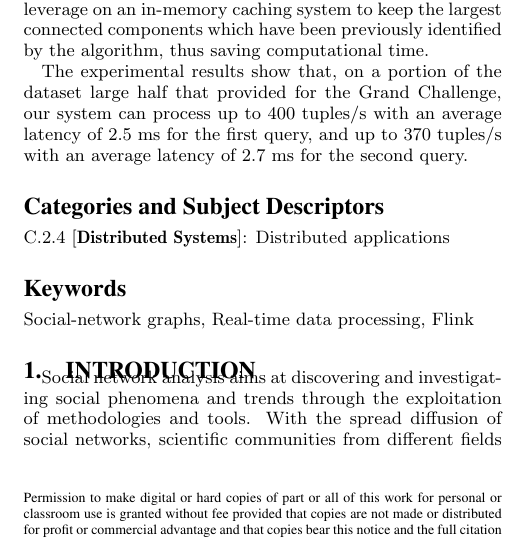
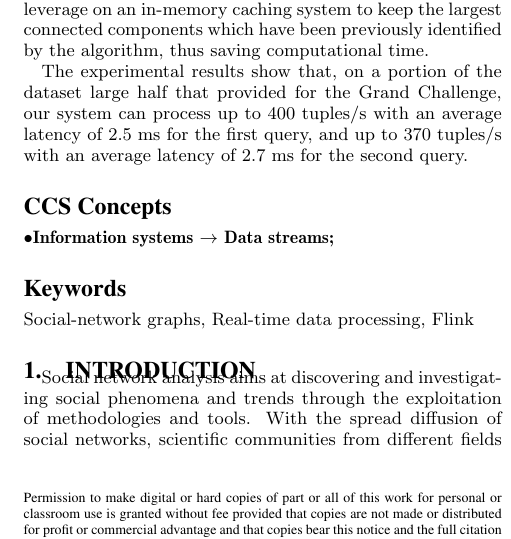
Before and after one commit to braineering/sostream-paper, a LaTeX paper (main.tex, which reads sec/ccs-keywords.tex): part of one column of page 1 of 4, cut so that both start at the same text. Compiled offline with pdfLaTeX.

Commit message:
CCS Categories updated to 2012 edition

```diff
--- a/sec/ccs-keywords.tex
+++ b/sec/ccs-keywords.tex
@@ -6,32 +6,32 @@
 % http://dl.acm.org/ccs.cfm
 % Please copy and paste the code instead of the example below.
 %%
-%\begin{CCSXML}
-%<ccs2012>
-%<concept>
-%<concept_id>10002951.10002952.10002953.10010820.10003208</concept_id>
-%<concept_desc>Information systems~Data streams</concept_desc>
-%<concept_significance>500</concept_significance>
-%</concept>
+\begin{CCSXML}
+<ccs2012>
+<concept>
+<concept_id>10002951.10002952.10002953.10010820.10003208</concept_id>
+<concept_desc>Information systems~Data streams</concept_desc>
+<concept_significance>500</concept_significance>
+</concept>
 %<concept>
 %<concept_id>10003033.10003099.10003100</concept_id>
 %<concept_desc>Networks~Cloud computing</concept_desc>
 %<concept_significance>300</concept_significance>
 %</concept>
-%</ccs2012>
-%\end{CCSXML}
+</ccs2012>
+\end{CCSXML}
 %
-%\ccsdesc[500]{Information systems~Data streams}
+\ccsdesc[500]{Information systems~Data streams}
 %\ccsdesc[300]{Networks~Cloud computing}
 %% End generated code
 %%
 %%  Use this command to print the description
-%\printccsdesc
+\printccsdesc
 %%%%%%%%%%%%%%%%%%%%%%%%%%%%%%%%%%%%%%%%%%%%%%%%%%%%%%%%%%%%%%%%%%%%%%%%
 
 
 % A category with the (minimum) three required fields
-\category{C.2.4}{Distributed Systems}{Distributed applications}
+% \category{C.2.4}{Distributed Systems}{Distributed applications}
 % \category{D.4.7}{Organization and Design}{Distributed systems}
 
 \keywords{Social-network graphs,
```
